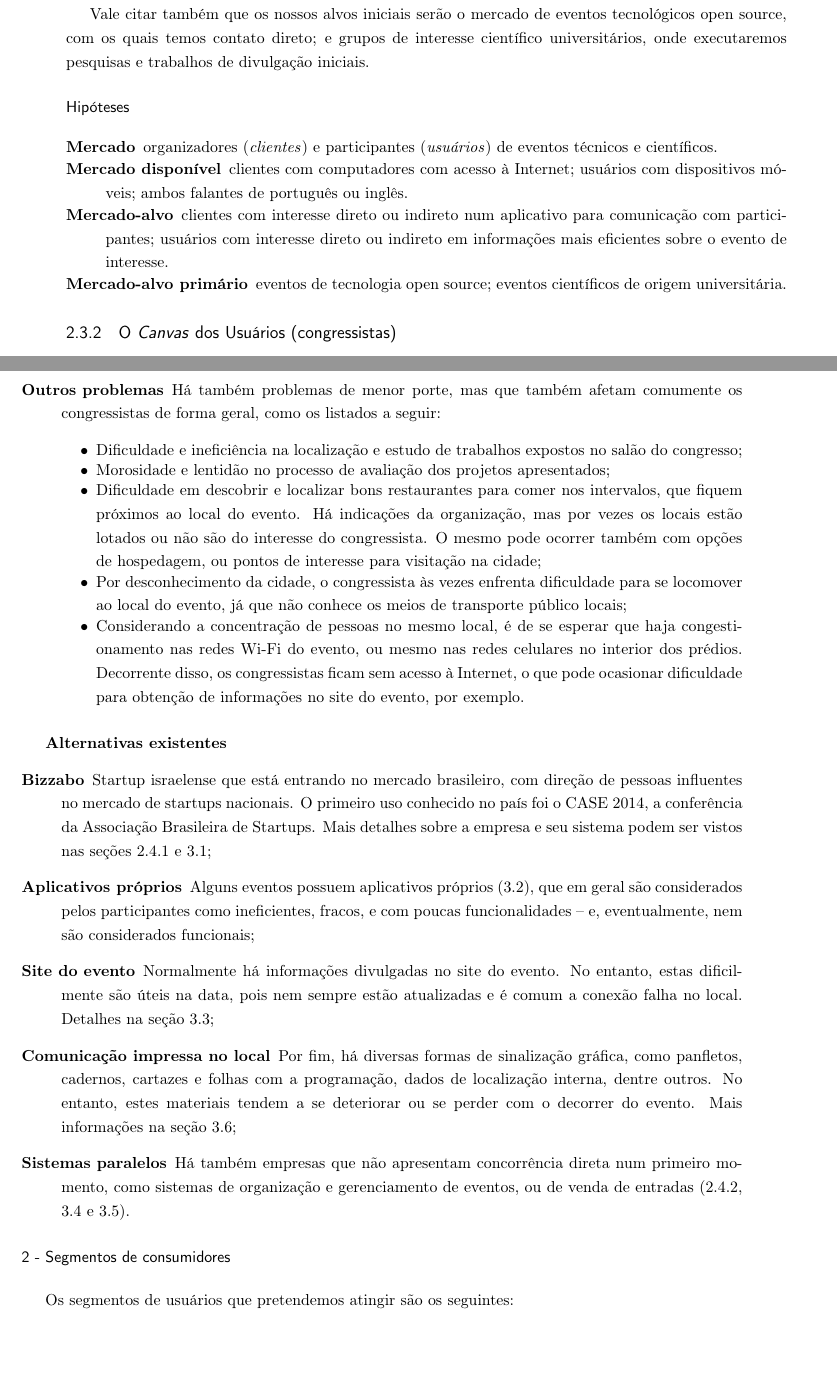
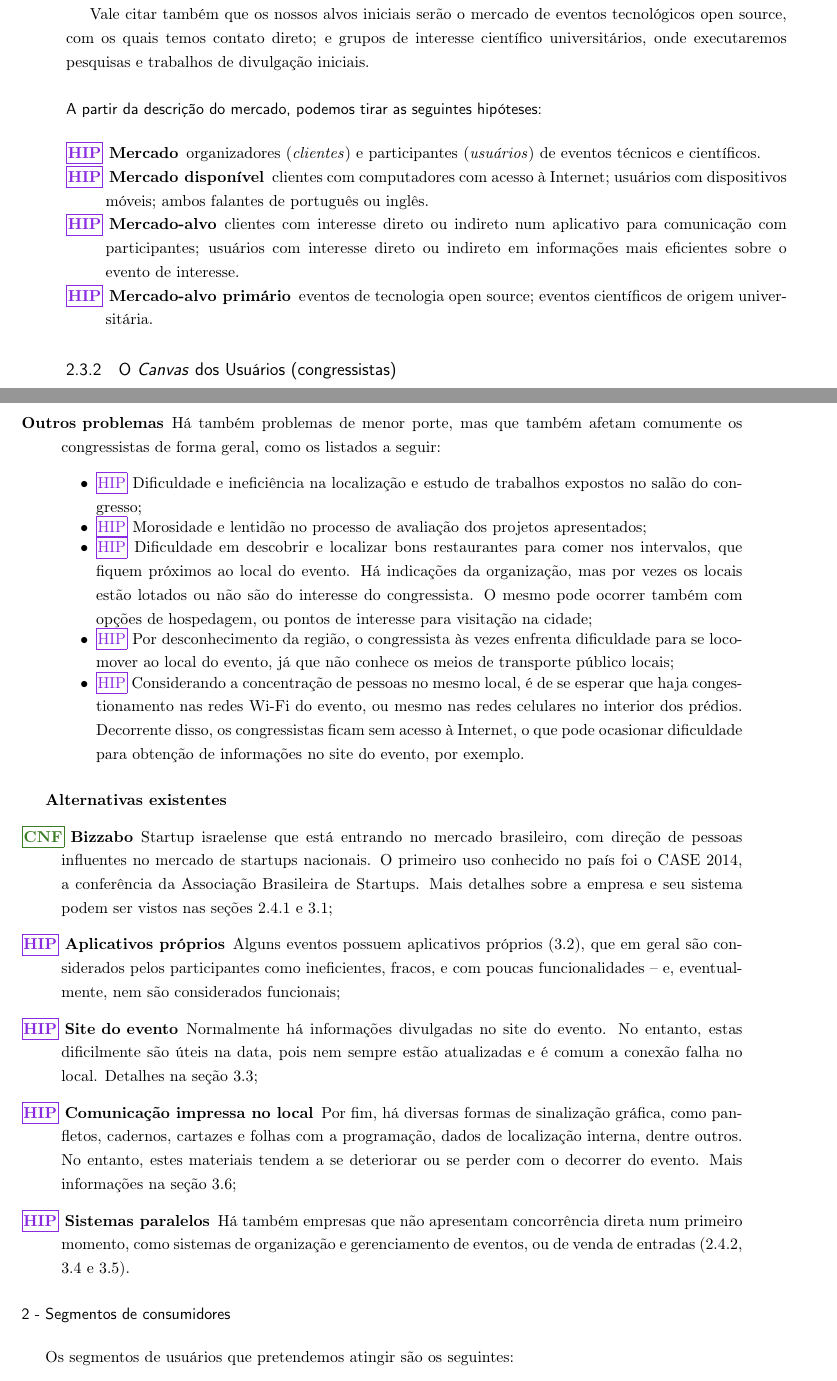
Before and after one commit to konato-events/projeto, a LaTeX thesis (projeto.tex): two parts of pages 14 and 15 of 35, joined at a grey line, cut so that both start at the same text, the shorter picture padded with empty space. Compiled offline with pdfLaTeX.

Commit message:
Adição de marcadores de hipótese nos lugares relevantes

```diff
--- a/projeto.tex
+++ b/projeto.tex
@@ -216,12 +216,12 @@ Por fim, nosso \underline{mercados-alvo} será o grupo de organizadores que já
 
 Vale citar também que os nossos alvos iniciais serão o mercado de eventos tecnológicos open source, com os quais temos contato direto; e grupos de interesse científico universitários, onde executaremos pesquisas e trabalhos de divulgação iniciais.
 
-\paragraph*{Hipóteses}
+\paragraph*{A partir da descrição do mercado, podemos tirar as seguintes hipóteses:}
 \begin{description}[itemsep=-1ex]
-	\item[Mercado] organizadores (\textit{clientes}) e participantes (\textit{usuários}) de eventos técnicos e científicos.
-	\item[Mercado disponível] clientes com computadores com acesso à Internet; usuários com dispositivos móveis; ambos falantes de português ou inglês.
-	\item[Mercado-alvo] clientes com interesse direto ou indireto num aplicativo para comunicação com participantes; usuários com interesse direto ou indireto em informações mais eficientes sobre o evento de interesse.
-	\item[Mercado-alvo primário] eventos de tecnologia open source; eventos científicos de origem universitária.
+	\item[\hip{} Mercado] organizadores (\textit{clientes}) e participantes (\textit{usuários}) de eventos técnicos e científicos.
+	\item[\hip{} Mercado disponível] clientes com computadores com acesso à Internet; usuários com dispositivos móveis; ambos falantes de português ou inglês.
+	\item[\hip{} Mercado-alvo] clientes com interesse direto ou indireto num aplicativo para comunicação com participantes; usuários com interesse direto ou indireto em informações mais eficientes sobre o evento de interesse.
+	\item[\hip{} Mercado-alvo primário] eventos de tecnologia open source; eventos científicos de origem universitária.
 \end{description}
 
 
@@ -241,29 +241,29 @@ Um dos grandes objetivos de eventos técnicos e científicos é a concretizaçã
 
 \item[Outros problemas] Há também problemas de menor porte, mas que também afetam comumente os congressistas de forma geral, como os listados a seguir:
 	\begin{itemize}[itemsep=-1ex]
-		\item Dificuldade e ineficiência na localização e estudo de trabalhos expostos no salão do congresso;
-		\item Morosidade e lentidão no processo de avaliação dos projetos apresentados;
-		\item Dificuldade em descobrir e localizar bons restaurantes para comer nos intervalos, que fiquem próximos ao local do evento. Há indicações da organização, mas por vezes os locais estão lotados ou não são do interesse do congressista. O mesmo pode ocorrer também com opções de hospedagem, ou pontos de interesse para visitação na cidade;
-		\item Por desconhecimento da cidade, o congressista às vezes enfrenta dificuldade para se locomover ao local do evento, já que não conhece os meios de transporte público locais;
-		\item Considerando a concentração de pessoas no mesmo local, é de se esperar que haja congestionamento nas redes Wi-Fi do evento, ou mesmo nas redes celulares no interior dos prédios. Decorrente disso, os congressistas ficam sem acesso à Internet, o que pode ocasionar dificuldade para obtenção de informações no site do evento, por exemplo.
+		\item \hip{} Dificuldade e ineficiência na localização e estudo de trabalhos expostos no salão do congresso;
+		\item \hip{} Morosidade e lentidão no processo de avaliação dos projetos apresentados;
+		\item \hip{} Dificuldade em descobrir e localizar bons restaurantes para comer nos intervalos, que fiquem próximos ao local do evento. Há indicações da organização, mas por vezes os locais estão lotados ou não são do interesse do congressista. O mesmo pode ocorrer também com opções de hospedagem, ou pontos de interesse para visitação na cidade;
+		\item \hip{} Por desconhecimento da região, o congressista às vezes enfrenta dificuldade para se locomover ao local do evento, já que não conhece os meios de transporte público locais;
+		\item \hip{} Considerando a concentração de pessoas no mesmo local, é de se esperar que haja congestionamento nas redes Wi-Fi do evento, ou mesmo nas redes celulares no interior dos prédios. Decorrente disso, os congressistas ficam sem acesso à Internet, o que pode ocasionar dificuldade para obtenção de informações no site do evento, por exemplo.
 	\end{itemize}
 \end{description}
 
 \subparagraph*{Alternativas existentes}
 \begin{description}
-\item[Bizzabo] Startup israelense que está entrando no mercado brasileiro, com direção de pessoas influentes no mercado de startups nacionais. O primeiro uso conhecido no país foi o CASE 2014, a conferência da Associação Brasileira de Startups. Mais detalhes sobre a empresa e seu sistema podem ser vistos nas seções \ref{sec:concorrencia:bizzabo} e \ref{sec:sistemas:bizzabo};
+\item[\conf{} Bizzabo] Startup israelense que está entrando no mercado brasileiro, com direção de pessoas influentes no mercado de startups nacionais. O primeiro uso conhecido no país foi o CASE 2014, a conferência da Associação Brasileira de Startups. Mais detalhes sobre a empresa e seu sistema podem ser vistos nas seções \ref{sec:concorrencia:bizzabo} e \ref{sec:sistemas:bizzabo};
 
-\item[Aplicativos próprios] Alguns eventos possuem aplicativos próprios (\ref{sec:sistemas:apps_privados}), que em geral são considerados pelos participantes como ineficientes, fracos, e com poucas funcionalidades -- e, eventualmente, nem são considerados funcionais;
+\item[\hip{} Aplicativos próprios] Alguns eventos possuem aplicativos próprios (\ref{sec:sistemas:apps_privados}), que em geral são considerados pelos participantes como ineficientes, fracos, e com poucas funcionalidades -- e, eventualmente, nem são considerados funcionais;
 
-\item[Site do evento] Normalmente há informações divulgadas no site do evento. No entanto, estas dificilmente são úteis na data, pois nem sempre estão atualizadas e é comum a conexão falha no local. Detalhes na seção \ref{sec:sistemas:divulgacao};
+\item[\hip{} Site do evento] Normalmente há informações divulgadas no site do evento. No entanto, estas dificilmente são úteis na data, pois nem sempre estão atualizadas e é comum a conexão falha no local. Detalhes na seção \ref{sec:sistemas:divulgacao};
 
-\item[Comunicação impressa no local] Por fim, há diversas formas de sinalização gráfica, como panfletos, cadernos, cartazes e folhas com a programação, dados de localização interna, dentre outros. No entanto, estes materiais tendem a se deteriorar ou se perder com o decorrer do evento. Mais informações na seção \ref{sec:sistemas:outros};
+\item[\hip{} Comunicação impressa no local] Por fim, há diversas formas de sinalização gráfica, como panfletos, cadernos, cartazes e folhas com a programação, dados de localização interna, dentre outros. No entanto, estes materiais tendem a se deteriorar ou se perder com o decorrer do evento. Mais informações na seção \ref{sec:sistemas:outros};
 
-\item[Sistemas paralelos] Há também empresas que não apresentam concorrência direta num primeiro momento, como sistemas de organização e gerenciamento de eventos, ou de venda de entradas (\ref{sec:concorrencia:organizacao_venda}, \ref{sec:sistemas:gerenciamento} e \ref{sec:sistemas:venda}).
+\item[\hip{} Sistemas paralelos] Há também empresas que não apresentam concorrência direta num primeiro momento, como sistemas de organização e gerenciamento de eventos, ou de venda de entradas (\ref{sec:concorrencia:organizacao_venda}, \ref{sec:sistemas:gerenciamento} e \ref{sec:sistemas:venda}).
 \end{description}
 
 \paragraph*{2 - Segmentos de consumidores}
 Os segmentos de usuários que pretendemos atingir são os seguintes:
 \begin{description}
-	\item[Congressista de TI] Este usuário frequenta eventos que, em geral, possuem palestras, \emph{lightning talks}, às vezes workshops e keynotes. Também ocorrem exposições de patrocinadores. Estes eventos dificilmente (se é que) tem divulgação de pesquisas, mesas-redondas e outras atividades. Eles também não costumam durar mais de 2 ou 3 dias, e há muitos que duram um dia só.
+	\item[\hip{} Congressista de TI] Este usuário frequenta eventos que, em geral, possuem palestras, \emph{lightning talks}, às vezes workshops e keynotes. Também ocorrem exposições de patrocinadores. Estes eventos dificilmente (se é que) tem divulgação de pesquisas, mesas-redondas e outras atividades. Eles também não costumam durar mais de 2 ou 3 dias, e há muitos que duram um dia só.
 
```
Also changed, not shown: projeto.bib (+15 -15 lines), projeto.pdf, projeto.tex (26 more changed lines).
